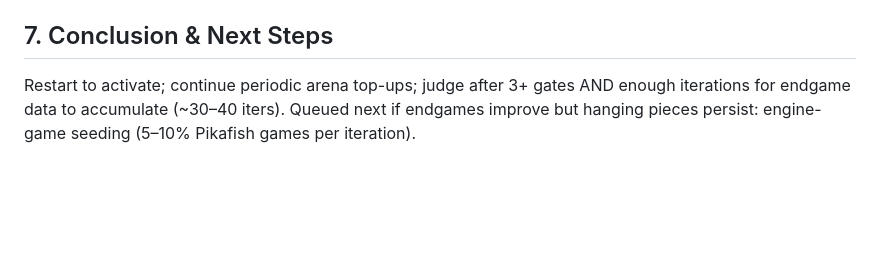
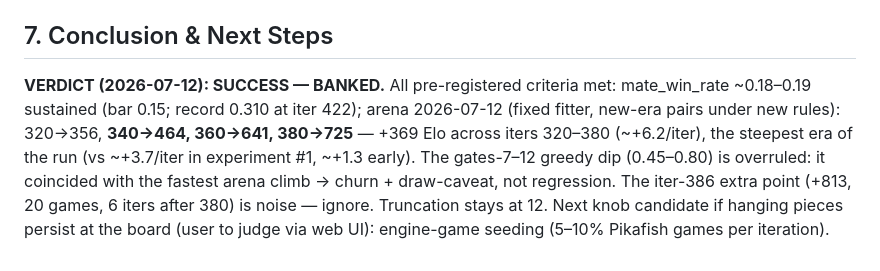
Before and after one commit to chowfi/FineTune-LLM-OnlineRL, a Markdown page: docs/logs/2026-07-10-log-truncation-patience.md, the part around the change. GitHub-like rendering; blank space fills up the shorter version.

Commit message:
docs: bank experiment #2 — arena confirms steepest era (+369 Elo, iters 320-380)
Co-Authored-By: Claude Fable 5 <noreply@anthropic.com>
Claude-Session: https://claude.ai/code/session_01Bz8b2ezCvE59Ynw6ovhd1D

```diff
--- a/docs/logs/2026-07-10-log-truncation-patience.md
+++ b/docs/logs/2026-07-10-log-truncation-patience.md
@@ -113,7 +113,14 @@ uv run python -m muzero.train --resume checkpoints/muzero_xiangqi/latest.pt
 
 ## 7. Conclusion & Next Steps
 
-Restart to activate; continue periodic arena top-ups; judge after 3+ gates
-AND enough iterations for endgame data to accumulate (~30–40 iters). Queued
-next if endgames improve but hanging pieces persist: engine-game seeding
-(5–10% Pikafish games per iteration).
+**VERDICT (2026-07-12): SUCCESS — BANKED.** All pre-registered criteria met:
+mate_win_rate ~0.18–0.19 sustained (bar 0.15; record 0.310 at iter 422);
+arena 2026-07-12 (fixed fitter, new-era pairs under new rules): 320→356,
+**340→464, 360→641, 380→725** — +369 Elo across iters 320–380 (~+6.2/iter),
+the steepest era of the run (vs ~+3.7/iter in experiment #1, ~+1.3 early).
+The gates-7–12 greedy dip (0.45–0.80) is overruled: it coincided with the
+fastest arena climb → churn + draw-caveat, not regression. The iter-386
+extra point (+813, 20 games, 6 iters after 380) is noise — ignore.
+Truncation stays at 12. Next knob candidate if hanging pieces persist at
+the board (user to judge via web UI): engine-game seeding (5–10% Pikafish
+games per iteration).
```
Also changed, not shown: docs/AGENT_TODO.md (+2 -1 lines).
